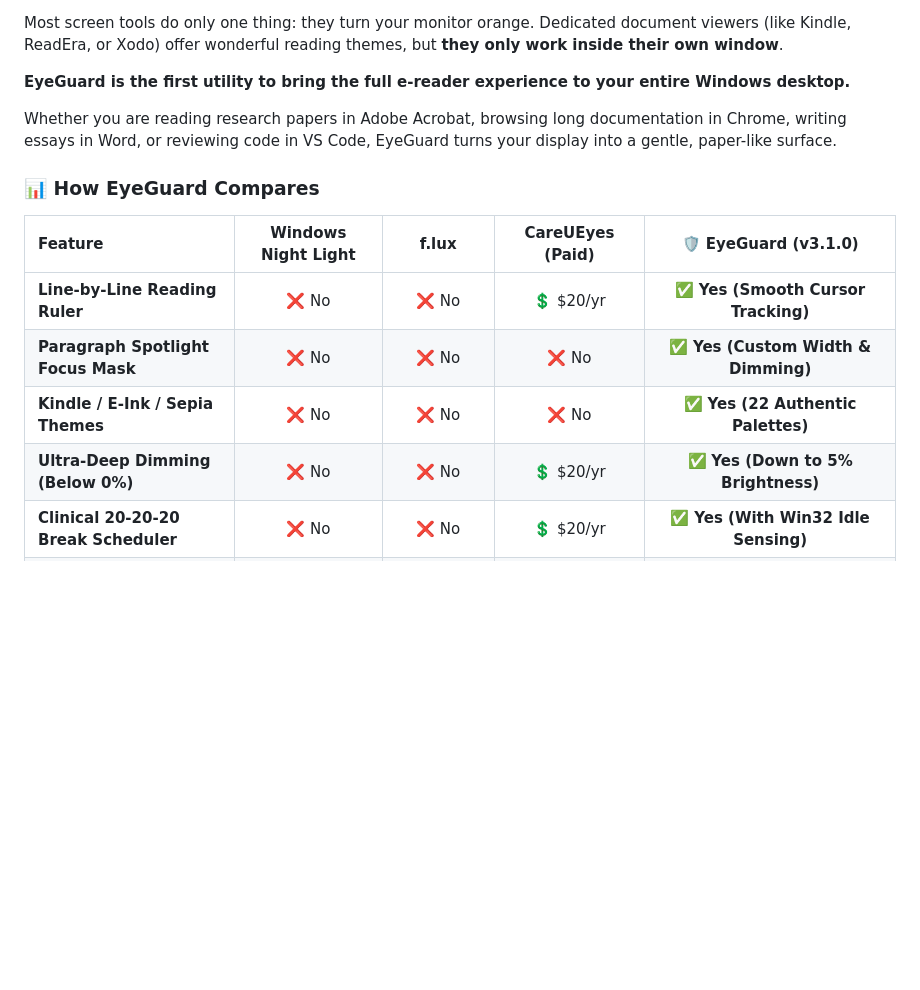
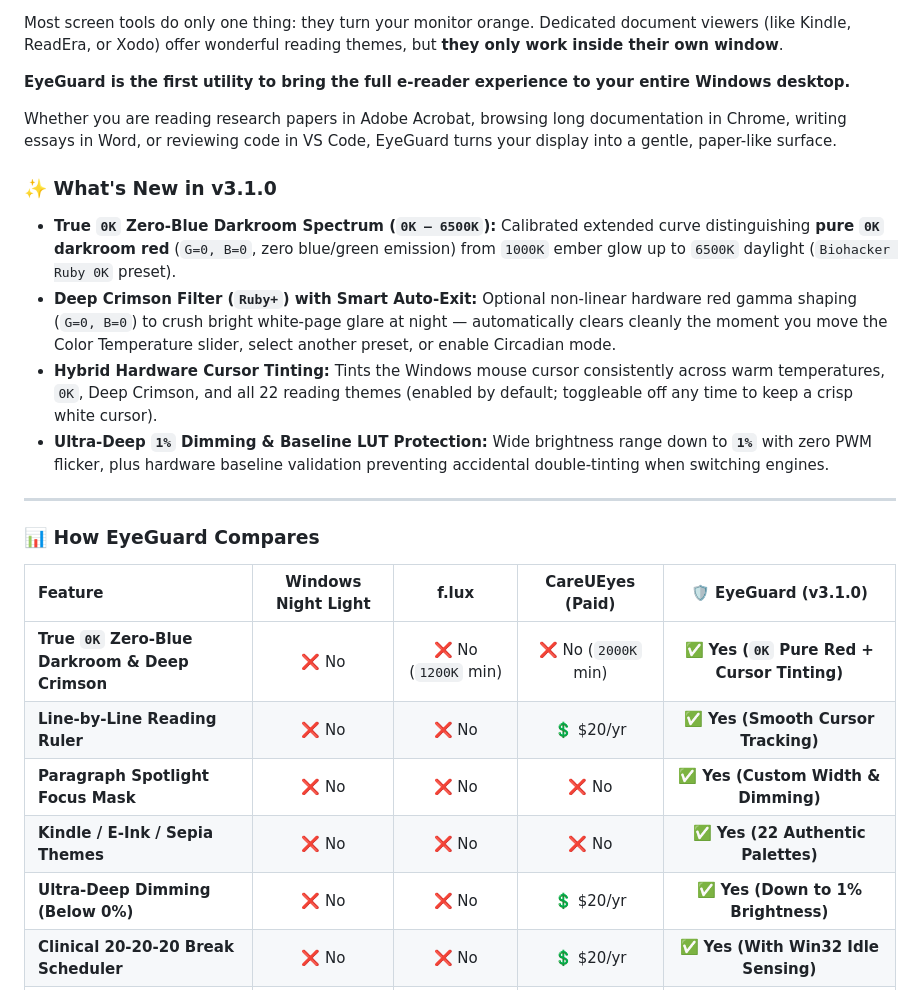
Before and after one commit to hocinechero/EyeGuard, a Markdown page: README.md, the part around one of its changes. GitHub-like rendering; blank space fills up the shorter version.

```diff
--- a/README.md
+++ b/README.md
@@ -69,14 +69,24 @@ Most screen tools do only one thing: they turn your monitor orange. Dedicated do
 
 Whether you are reading research papers in Adobe Acrobat, browsing long documentation in Chrome, writing essays in Word, or reviewing code in VS Code, EyeGuard turns your display into a gentle, paper-like surface.
 
+### ✨ What's New in v3.1.0
+
+- **True `0K` Zero-Blue Darkroom Spectrum (`0K – 6500K`):** Calibrated extended curve distinguishing **pure `0K` darkroom red** (`G=0, B=0`, zero blue/green emission) from `1000K` ember glow up to `6500K` daylight (`Biohacker Ruby 0K` preset).
+- **Deep Crimson Filter (`Ruby+`) with Smart Auto-Exit:** Optional non-linear hardware red gamma shaping (`G=0, B=0`) to crush bright white-page glare at night — automatically clears cleanly the moment you move the Color Temperature slider, select another preset, or enable Circadian mode.
+- **Hybrid Hardware Cursor Tinting:** Tints the Windows mouse cursor consistently across warm temperatures, `0K`, Deep Crimson, and all 22 reading themes (enabled by default; toggleable off any time to keep a crisp white cursor).
+- **Ultra-Deep `1%` Dimming & Baseline LUT Protection:** Wide brightness range down to **`1%`** with zero PWM flicker, plus hardware baseline validation preventing accidental double-tinting when switching engines.
+
+---
+
 ### 📊 How EyeGuard Compares
 
 | Feature | Windows Night Light | f.lux | CareUEyes (Paid) | 🛡️ **EyeGuard (v3.1.0)** |
 | :--- | :---: | :---: | :---: | :---: |
+| **True `0K` Zero-Blue Darkroom & Deep Crimson** | ❌ No | ❌ No (`1200K` min) | ❌ No (`2000K` min) | ✅ **Yes (`0K` Pure Red + Cursor Tinting)** |
 | **Line-by-Line Reading Ruler** | ❌ No | ❌ No | 💲 $20/yr | ✅ **Yes (Smooth Cursor Tracking)** |
 | **Paragraph Spotlight Focus Mask** | ❌ No | ❌ No | ❌ No | ✅ **Yes (Custom Width & Dimming)** |
 | **Kindle / E-Ink / Sepia Themes** | ❌ No | ❌ No | ❌ No | ✅ **Yes (22 Authentic Palettes)** |
-| **Ultra-Deep Dimming (Below 0%)** | ❌ No | ❌ No | 💲 $20/yr | ✅ **Yes (Down to 5% Brightness)** |
+| **Ultra-Deep Dimming (Below 0%)** | ❌ No | ❌ No | 💲 $20/yr | ✅ **Yes (Down to 1% Brightness)** |
 | **Clinical 20-20-20 Break Scheduler** | ❌ No | ❌ No | 💲 $20/yr | ✅ **Yes (With Win32 Idle Sensing)** |
 | **Fail-Safe Crash Recovery Watchdog** | ❌ No | ⚠️ Can stick | ⚠️ Can stick | ✅ **Yes (Zero-Yellow Screen Crash Guarantee)** |
 | **Price & Licensing** | Built-in | Closed-source | $20/year subscription | 💖 **100% Free & Open Source (MIT)** |
```
Also changed, not shown: other parts of README.md (+8 -7 lines), assets/screenshots/dashboard.png, assets/screenshots/reading_modes.png.
